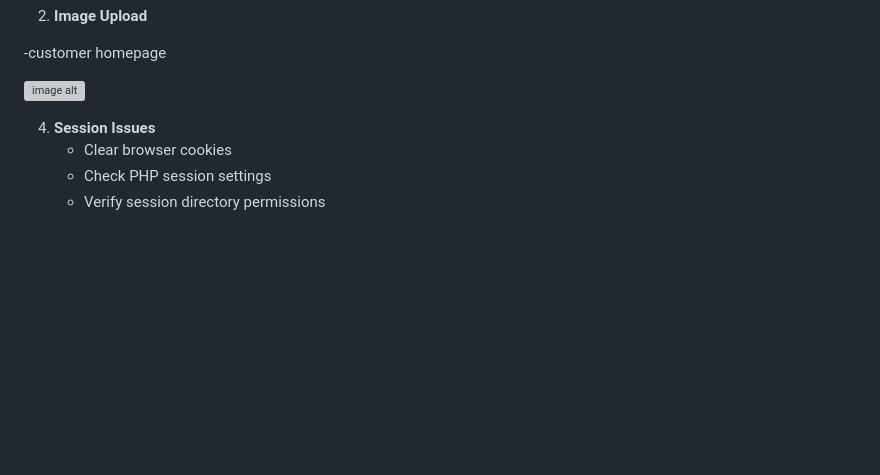
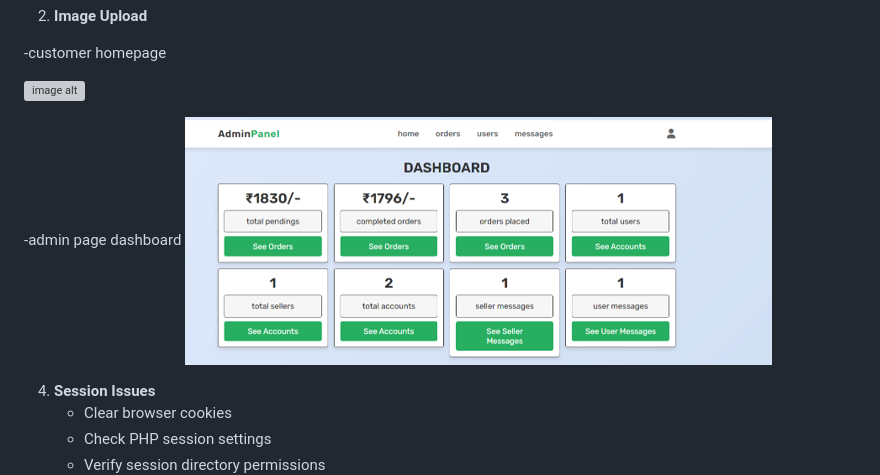
Before and after one commit to Smartswagg/Grocery-Groco-website, a Markdown page: README.md, the part around the change. Drawn GitHub-style; blank space fills up the shorter version; grey boxes are pictures that could not be loaded.

```diff
--- a/README.md
+++ b/README.md
@@ -151,8 +151,8 @@ A comprehensive multi-seller grocery marketplace platform built with PHP, MySQL,
   ![image alt](https://github.com/Smartswagg/Grocery-Groco-website/blob/e2581e064cd51fa9aa2bb6175c6d39c27553ff56/IMAGES/customer%20homepage.png)
 
 
-
-
+-admin page dashboard
+  ![image_alt](https://github.com/Smartswagg/Grocery-Groco-website/blob/4d579569a6dc392586c864cbc412a34b6423ae73/IMAGES/admin%20page%20dashboard.png)
 
 4. **Session Issues**
    - Clear browser cookies
```
